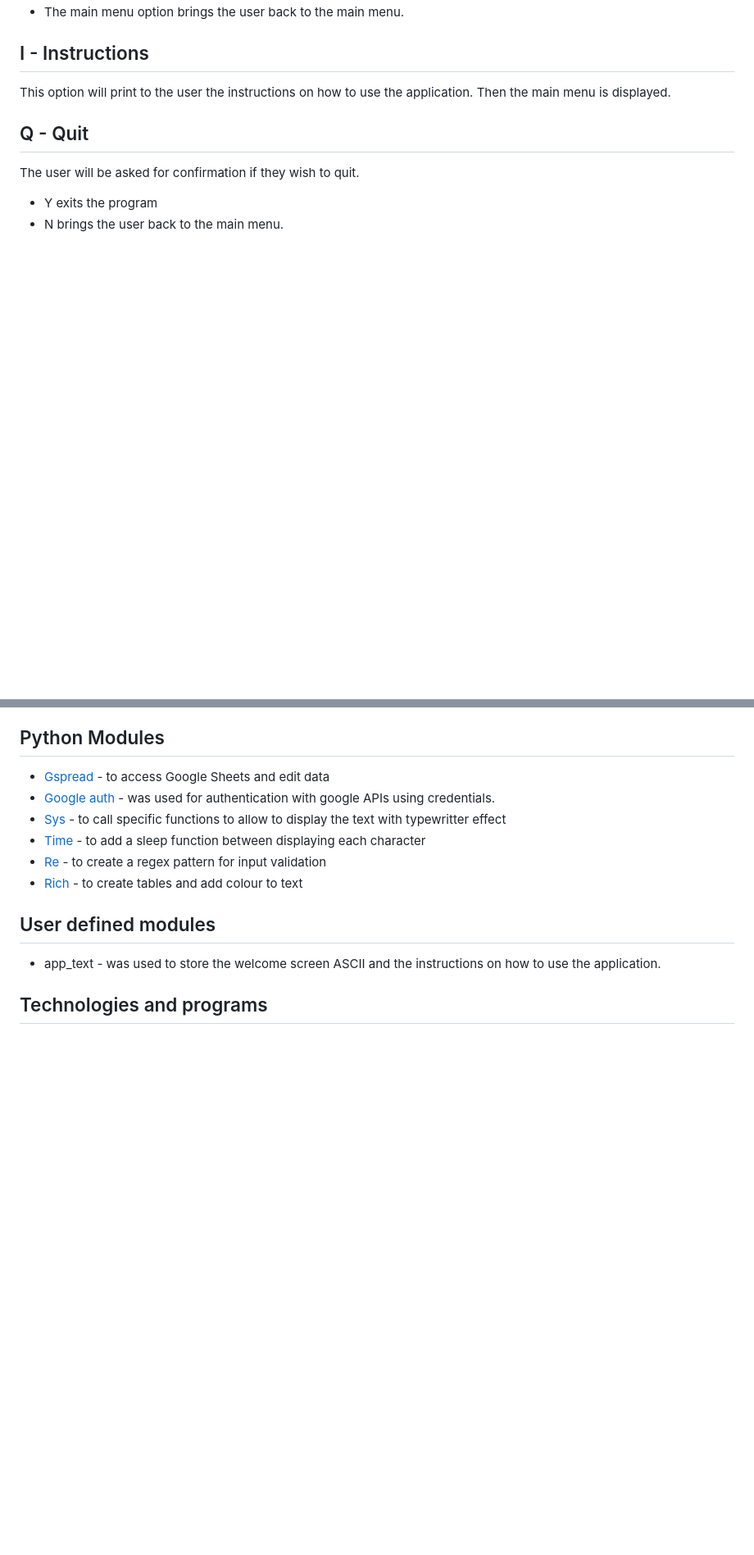
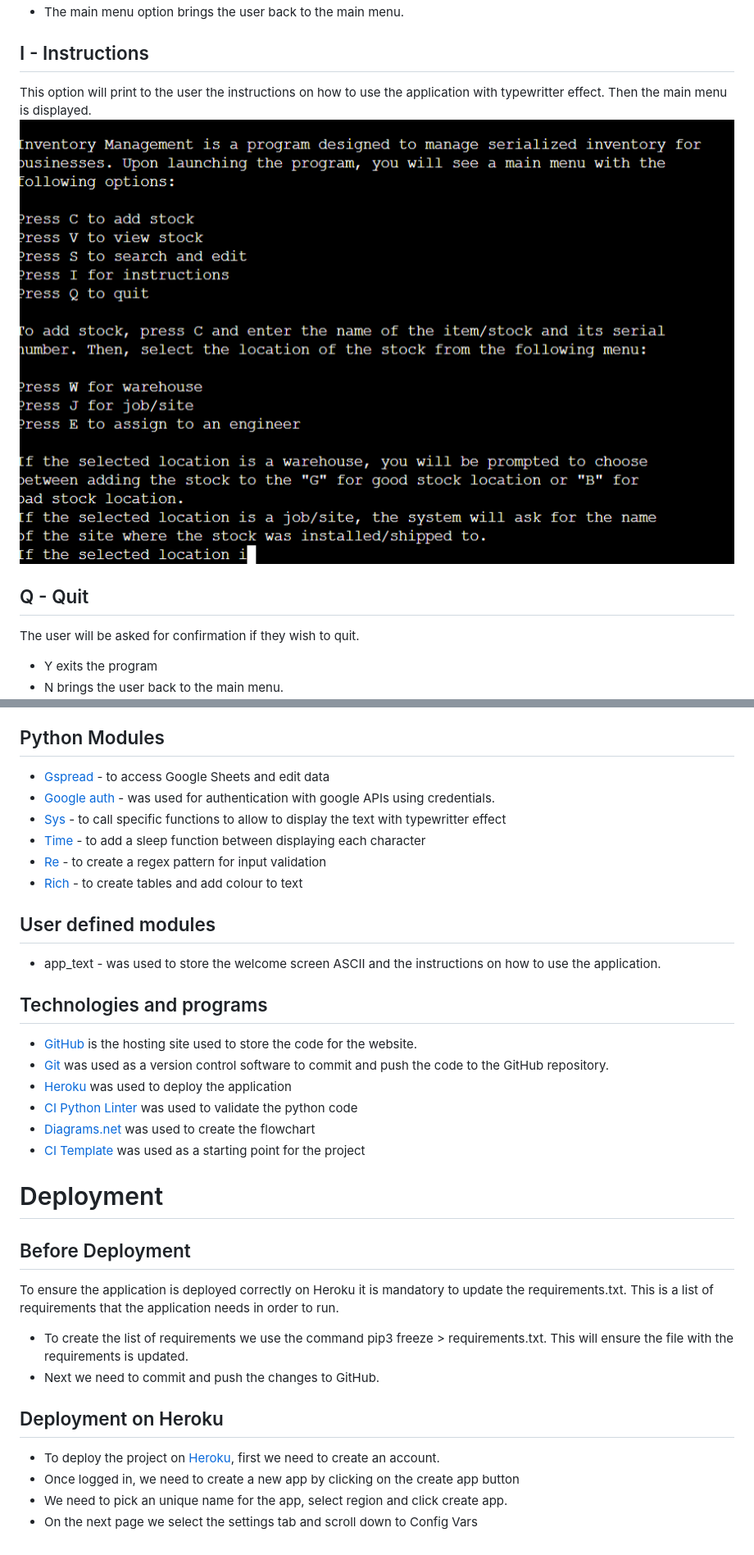
Before and after one commit to Dayana-N/inventory-management-PP3, a Markdown page: README.md, 2 parts joined by grey strips. Shown: that part at 82% size. Drawn GitHub-style; pictures changed too: images/readme_img/features/instructions.PNG (added); blank space fills up the shorter version.

```diff
--- a/README.md
+++ b/README.md
@@ -127,7 +130,8 @@ This option allows the user to search the system by serial number.
 - The main menu option brings the user back to the main menu.
 
 ## I - Instructions
-This option will print to the user the instructions on how to use the application. Then the main menu is displayed.
+This option will print to the user the instructions on how to use the application with typewritter effect. Then the main menu is displayed.
+![instructions](./images/readme_img/features/instructions.PNG) <br>
 
 ## Q - Quit
 The user will be asked for confirmation if they wish to quit.
@@ -162,3 +166,19 @@ The user will be asked for confirmation if they wish to quit.
 ## User defined modules
 - app_text - was used to store the welcome screen ASCII and the instructions on how to use the application.
 ## Technologies and programs
+- [GitHub](https://github.com/) is the hosting site used to store the code for the website.
+- [Git](https://git-scm.com/) was used as a version control software to commit and push the code to the GitHub repository.
+- [Heroku](https://www.heroku.com) was used to deploy the application
+- [CI Python Linter](https://pep8ci.herokuapp.com/) was used to validate the python code
+- [Diagrams.net](https://www.diagrams.net/) was used to create the flowchart
+- [CI Template](https://github.com/Code-Institute-Org/python-essentials-template) was used as a starting point for the project
+# Deployment
+## Before Deployment
+To ensure the application is deployed correctly on Heroku it is mandatory to update the requirements.txt. This is a list of requirements that the application needs in order to run.
+- To create the list of requirements we use the command pip3 freeze > requirements.txt. This will ensure the file with the requirements is updated.
+- Next we need to commit and push the changes to GitHub.
+## Deployment on Heroku
+- To deploy the project on [Heroku](https://www.heroku.com), first we need to create an account.
+- Once logged in, we need to create a new app by clicking on the create app button
+- We need to pick an unique name for the app, select region and click create app.
+- On the next page we select the settings tab and scroll down to Config Vars
```
Also changed, not shown: other parts of README.md (+4 -1 lines).
